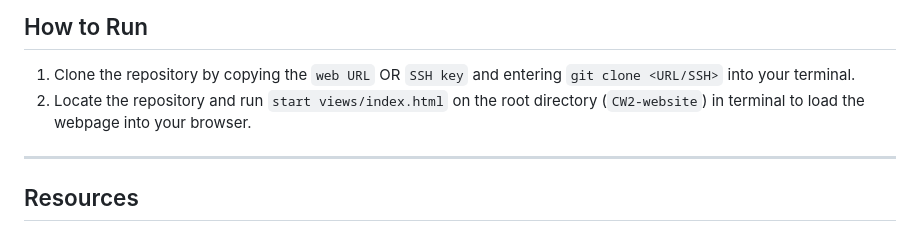
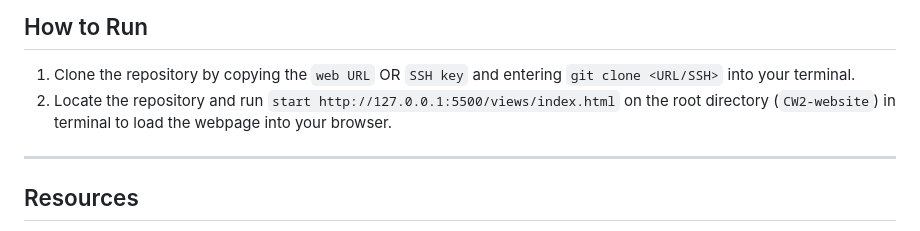
Before and after one commit to COM109-CW2-Group-1/cw2-website, a Markdown page: README.md, the part around the change. Drawn GitHub-style.

Commit message:
New way to run the webpage

```diff
--- a/README.md
+++ b/README.md
@@ -74,7 +74,7 @@ CW2-WEBSITE/
 ## How to Run
 
 1. Clone the repository by copying the `web URL` OR `SSH key` and entering `git clone <URL/SSH>` into your terminal.
-2. Locate the repository and run `start views/index.html` on the root directory (`CW2-website`) in terminal to load the webpage into your browser.
+2. Locate the repository and run `start http://127.0.0.1:5500/views/index.html` on the root directory (`CW2-website`) in terminal to load the webpage into your browser.
 
 ---
 
```
